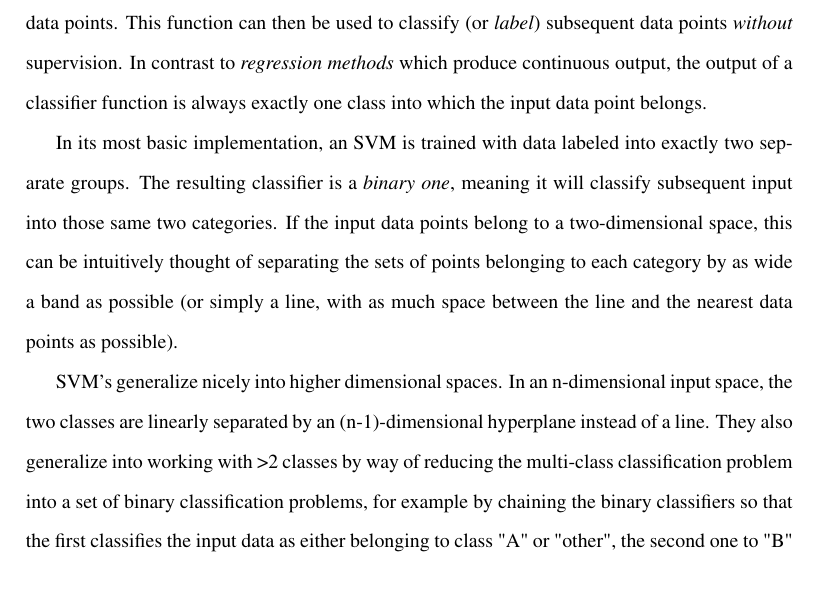
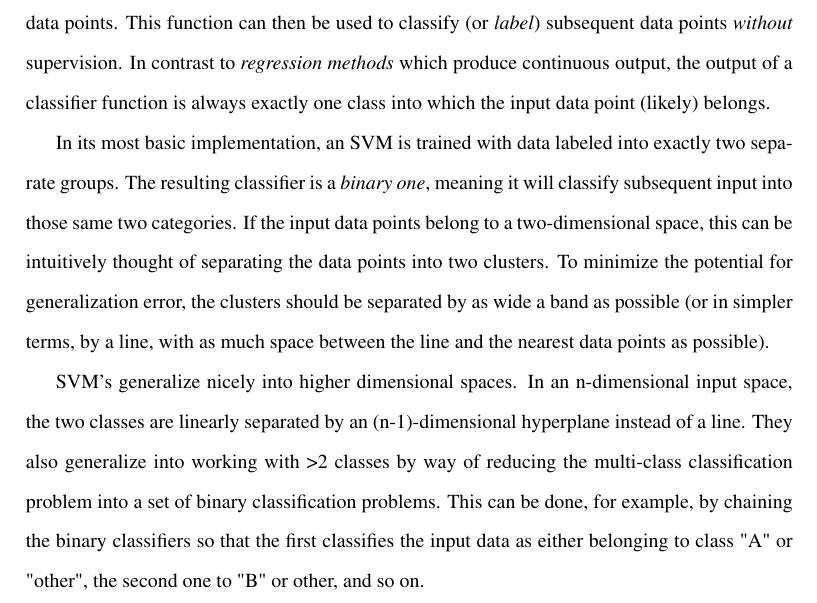
Before and after one commit to jareware/T-61.3050, a LaTeX document (dokkari/seminar.tex): part of page 2 of 3, cut so that both start at the same text. Compiled offline with pdfLaTeX.

Commit message:
Clarified some wording.

```diff
--- a/dokkari/seminar.tex
+++ b/dokkari/seminar.tex
@@ -93,21 +93,22 @@ classification problem by creating a classifier function from a set of existing,
 points.  This function can then be used to classify (or \emph{label}) subsequent data points
 \emph{without} supervision.  In contrast to \emph{regression methods} which produce continuous
 output, the output of a classifier function is always exactly one class into which the input data
-point belongs.
+point (likely) belongs.
 
 In its most basic implementation, an SVM is trained with data labeled into exactly two separate
 groups.  The resulting classifier is a \emph{binary one}, meaning it will classify subsequent input
 into those same two categories.  If the input data points belong to a two-dimensional space, this
-can be intuitively thought of separating the sets of points belonging to each category by as wide a
-band as possible (or simply a line, with as much space between the line and the nearest data points
-as possible).
+can be intuitively thought of separating the data points into two clusters.  To minimize the
+potential for generalization error, the clusters should be separated by as wide a band as possible
+(or in simpler terms, by a line, with as much space between the line and the nearest data points as
+possible).
 
 SVM's generalize nicely into higher dimensional spaces.  In an n-dimensional input space, the two
 classes are linearly separated by an (n-1)-dimensional hyperplane instead of a line.  They also
 generalize into working with >2 classes by way of reducing the multi-class classification problem
-into a set of binary classification problems, for example by chaining the binary classifiers so that
-the first classifies the input data as either belonging to class "A" or "other", the second one to
-"B" or other, and so on.
+into a set of binary classification problems.  This can be done, for example, by chaining the binary
+classifiers so that the first classifies the input data as either belonging to class "A" or "other",
+the second one to "B" or other, and so on.
 % TODO: cite http://research.yahoo.com/files/multiclass_mcs_kaibo_05.pdf
 
 TODO: Generalization into non-linear input spaces
```
